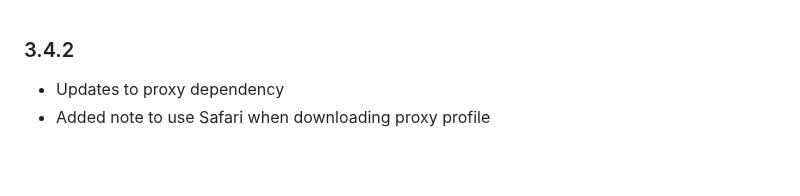
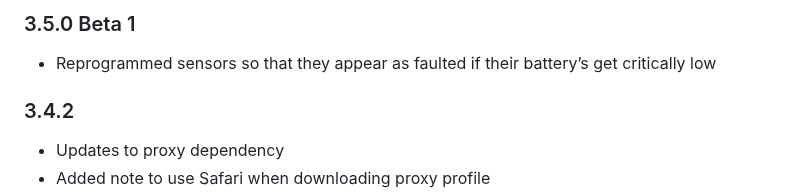
Before and after one commit to bloomkd46/homebridge-XfinityHome, a Markdown page: CHANGELOG.md, the part around the change. Drawn GitHub-style; blank space fills up the shorter version.

Commit message:
Updated Changelog

```diff
--- a/CHANGELOG.md
+++ b/CHANGELOG.md
@@ -1,3 +1,7 @@
+### 3.5.0 Beta 1
+* Reprogrammed sensors so that they appear as faulted if their battery’s get critically low
+
+
 ### 3.4.2
 * Updates to proxy dependency
 * Added note to use Safari when downloading proxy profile
```
